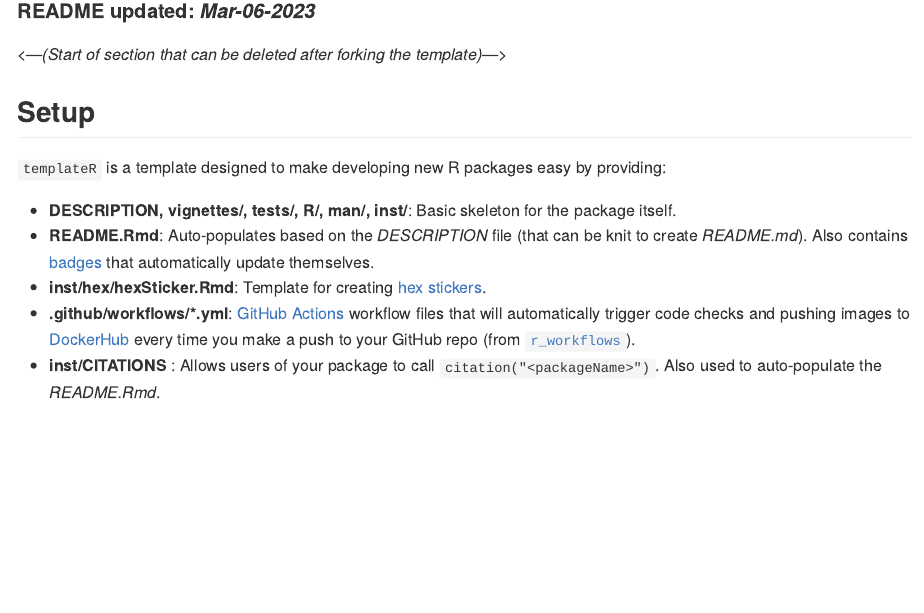
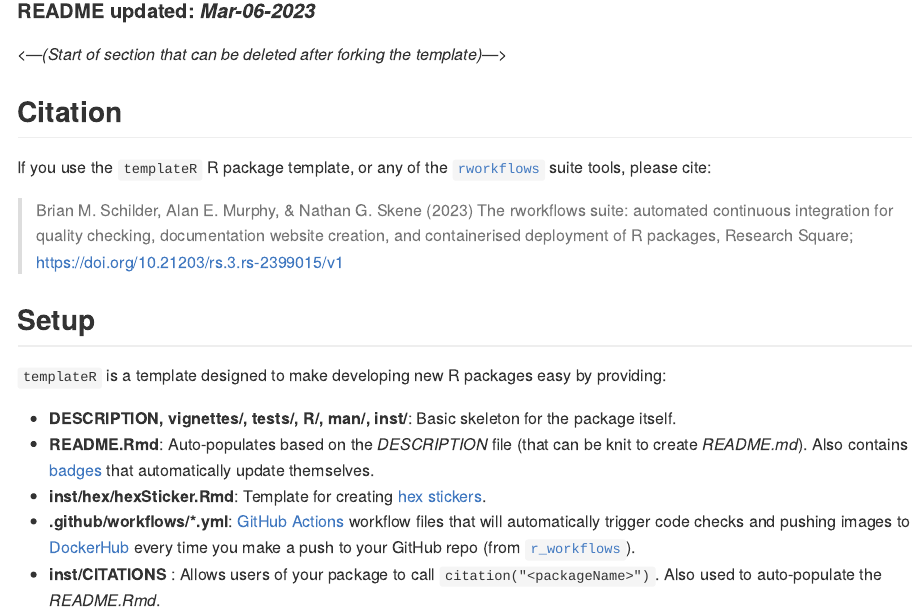
Before and after one commit to neurogenomics/templateR, an R Markdown document (README.Rmd): the page in a window 1100 px wide, from 160 px down. Rendered offline with R 4.5, knitr and Pandoc, with nearby package versions; some code elsewhere in the file could not run offline.

Commit message:
Add citation info to readme [skip ci]

````diff
--- a/README.Rmd
+++ b/README.Rmd
@@ -18,6 +18,14 @@
 ```
 
 *\<---(Start of section that can be deleted after forking the template)---\>*
+
+## Citation
+
+If you use the `templateR` R package template,
+or any of the [`rworkflows`](https://github.com/neurogenomics/rworkflows) suite tools,
+please cite:
+
+> Brian M. Schilder, Alan E. Murphy, & Nathan G. Skene (2023) The rworkflows suite: automated continuous integration for quality checking, documentation website creation, and containerised deployment of R packages, Research Square; https://doi.org/10.21203/rs.3.rs-2399015/v1
 
 ## Setup
 
````
Also changed, not shown: README.md.
